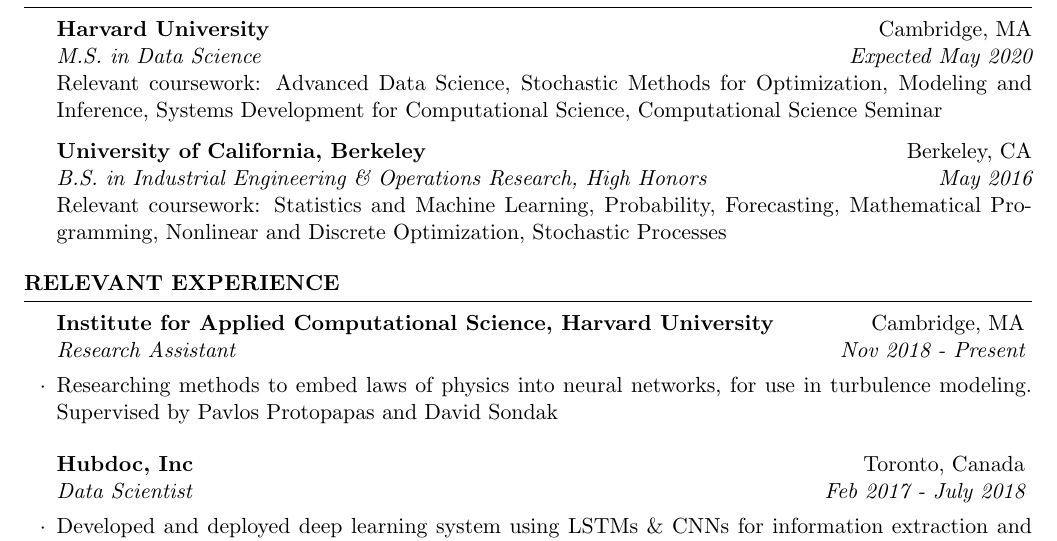
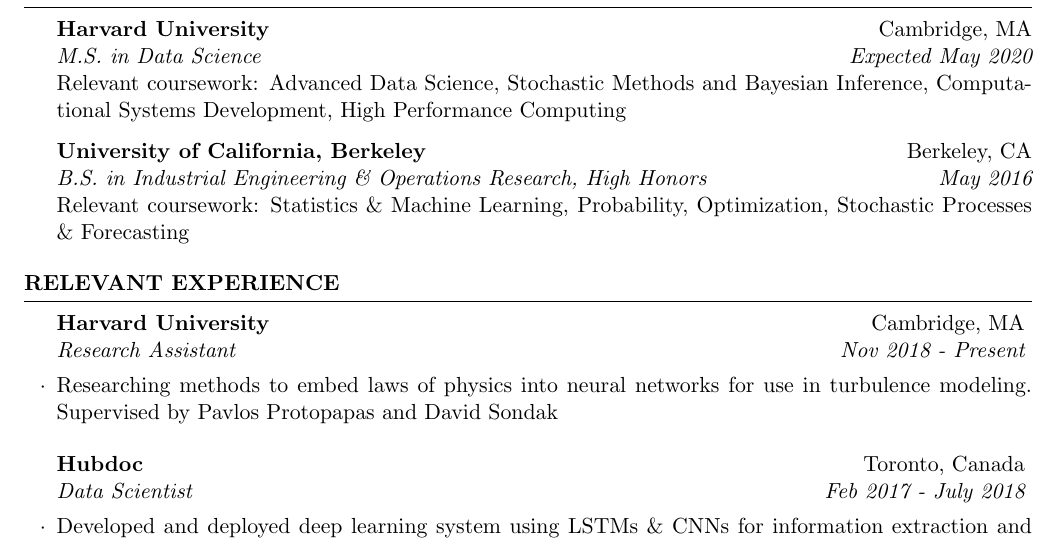
Before and after one commit to dylanrandle/dylanrandle.github.io, a LaTeX CV (resume.tex): part of the page, cut so that both start at the same text. Compiled offline with pdfLaTeX.

Commit message:
update resume

```diff
--- a/resume.tex
+++ b/resume.tex
@@ -40,14 +40,14 @@
 
 {\bf Harvard University} \hfill { Cambridge, MA}
 \\ {\em M.S. in Data Science} \hfill {\em Expected May 2020}
-\\ Relevant coursework: Advanced Data Science, Stochastic Methods for Optimization, Modeling and Inference, Systems Development for Computational Science, Computational Science Seminar
+\\ Relevant coursework: Advanced Data Science, Stochastic Methods and Bayesian Inference, Computational Systems Development, High Performance Computing
 %Minor in Linguistics \smallskip \\
 %Member of Eta Kappa Nu \\
 %Member of Upsilon Pi Epsilon \\
 
 {\bf University of California, Berkeley} \hfill {Berkeley, CA}
 \\ {\em B.S. in Industrial Engineering \& Operations Research, High Honors} \hfill {\em May 2016}
-\\ Relevant coursework: Statistics and Machine Learning, Probability, Forecasting, Mathematical Programming, Nonlinear and Discrete Optimization, Stochastic Processes
+\\ Relevant coursework: Statistics \& Machine Learning, Probability, Optimization, Stochastic Processes \& Forecasting
 
 
 \end{rSection}
@@ -58,13 +58,13 @@
 
 \begin{rSection}{Relevant Experience}
 
-\begin{rSubsection}{Institute for Applied Computational Science, Harvard University}{Cambridge, MA}{Research Assistant}{Nov 2018 - Present}
-\item Researching methods to embed laws of physics into neural networks, for use in turbulence modeling. Supervised by Pavlos Protopapas and David Sondak
+\begin{rSubsection}{Harvard University}{Cambridge, MA}{Research Assistant}{Nov 2018 - Present}
+\item Researching methods to embed laws of physics into neural networks for use in turbulence modeling. Supervised by Pavlos Protopapas and David Sondak
 \end{rSubsection}
 
 %------------------------------------------------
 
-\begin{rSubsection}{Hubdoc, Inc}{Toronto, Canada}{Data Scientist}{ Feb 2017 - July 2018}
+\begin{rSubsection}{Hubdoc}{Toronto, Canada}{Data Scientist}{Feb 2017 - July 2018}
 \item Developed and deployed deep learning system using LSTMs \& CNNs for information extraction and text classification from financial documents. Greatly reduced cost (\$1-3MM/year) and increased speed (14,000x faster for 80\% of documents) of results. Used Python, Tensorflow, Keras, AWS, PostgresSQL, Ansible
 \item Conducted analyses (work prioritization, labor allocation, anomaly detection) as needed. Built data visualizations for company intranet. Presented results and recommendations to management team. Delivered introductory machine learning lecture to audience of 60+ people
 \end{rSubsection}
```
Also changed, not shown: index.md (+1 -1 lines), resume.pdf.
